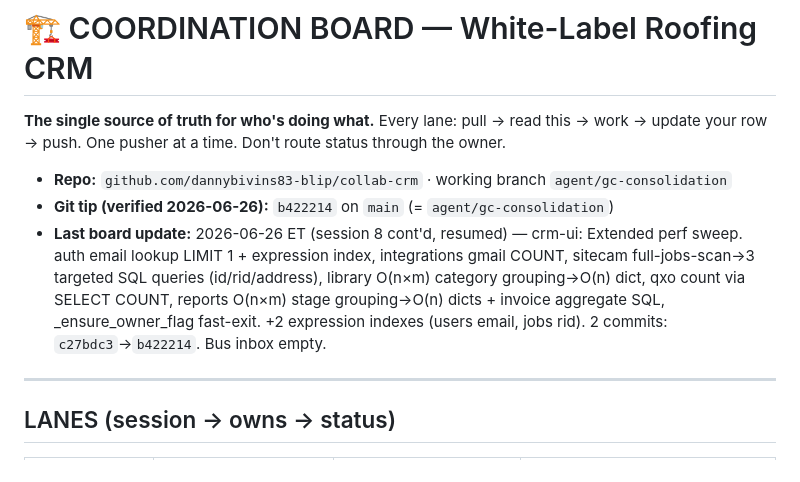
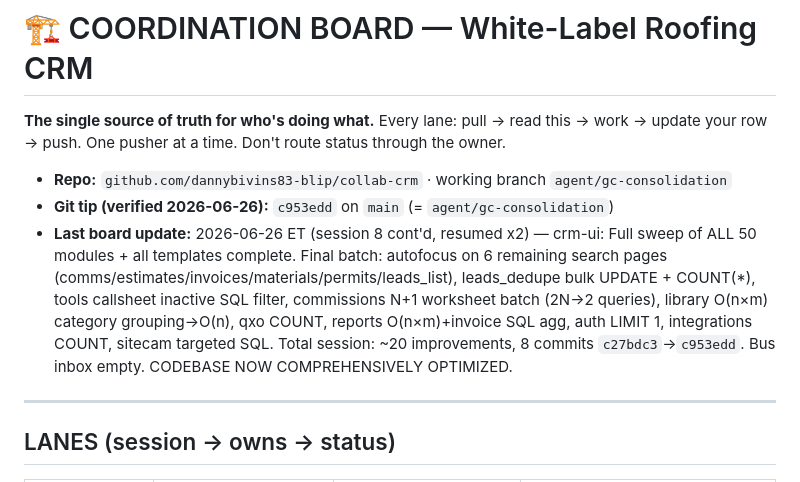
Before and after one commit to dannybivins83-blip/collab-crm, a Markdown page: coordination/BOARD.md, the part around the change. Drawn GitHub-style.

Commit message:
chore: board update - git tip c953edd, full sweep complete
Co-Authored-By: Claude Sonnet 4.6 <noreply@anthropic.com>

```diff
--- a/coordination/BOARD.md
+++ b/coordination/BOARD.md
@@ -4,8 +4,8 @@
 update your row → push. One pusher at a time. Don't route status through the owner.
 
 - **Repo:** `github.com/dannybivins83-blip/collab-crm` · working branch `agent/gc-consolidation`
-- **Git tip (verified 2026-06-26):** `b422214` on `main` (= `agent/gc-consolidation`)
-- **Last board update:** 2026-06-26 ET (session 8 cont'd, resumed) — crm-ui: Extended perf sweep. auth email lookup LIMIT 1 + expression index, integrations gmail COUNT, sitecam full-jobs-scan→3 targeted SQL queries (id/rid/address), library O(n×m) category grouping→O(n) dict, qxo count via SELECT COUNT, reports O(n×m) stage grouping→O(n) dicts + invoice aggregate SQL, _ensure_owner_flag fast-exit. +2 expression indexes (users email, jobs rid). 2 commits: `c27bdc3`→`b422214`. Bus inbox empty.
+- **Git tip (verified 2026-06-26):** `c953edd` on `main` (= `agent/gc-consolidation`)
+- **Last board update:** 2026-06-26 ET (session 8 cont'd, resumed x2) — crm-ui: Full sweep of ALL 50 modules + all templates complete. Final batch: autofocus on 6 remaining search pages (comms/estimates/invoices/materials/permits/leads_list), leads_dedupe bulk UPDATE + COUNT(*), tools callsheet inactive SQL filter, commissions N+1 worksheet batch (2N→2 queries), library O(n×m) category grouping→O(n), qxo COUNT, reports O(n×m)+invoice SQL agg, auth LIMIT 1, integrations COUNT, sitecam targeted SQL. Total session: ~20 improvements, 8 commits `c27bdc3`→`c953edd`. Bus inbox empty. CODEBASE NOW COMPREHENSIVELY OPTIMIZED.
 
 ---
 
```
